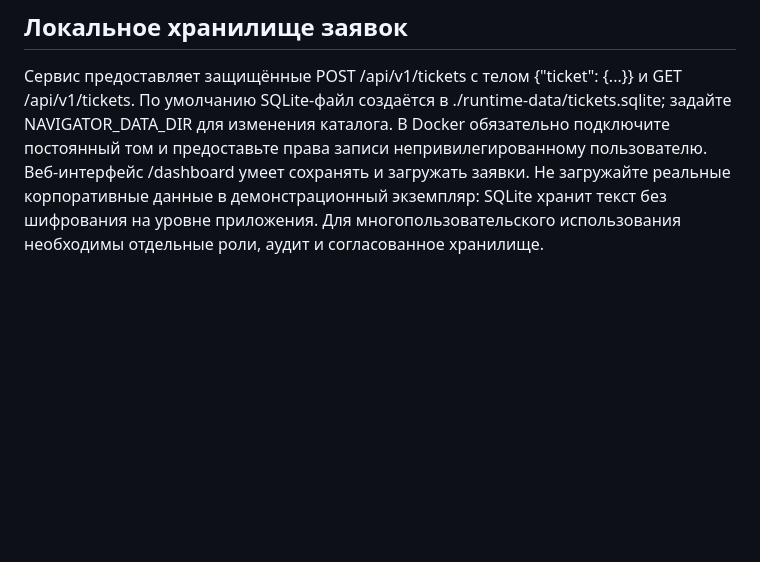
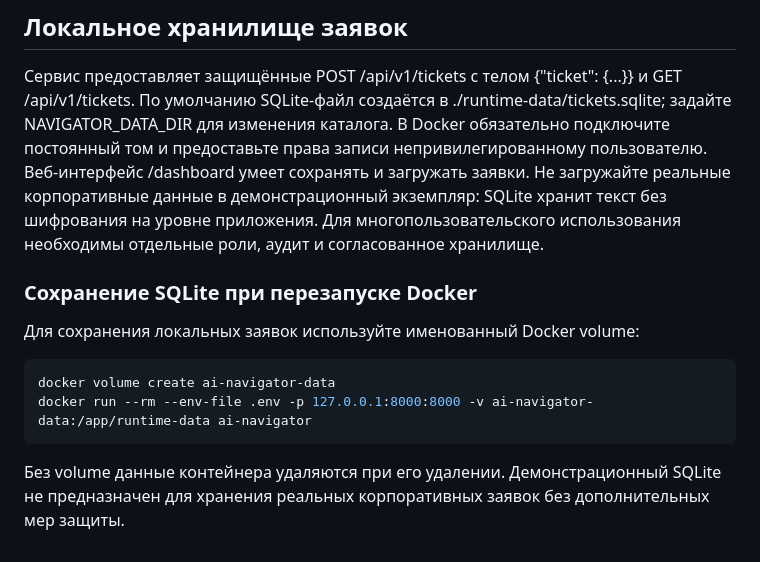
Before and after one commit to KorrVyrN/ai-navigator-support, a Markdown page: README.md, the part around the change. GitHub-like rendering; blank space fills up the shorter version.

Commit message:
docs(docker): explain persistent named volume for SQLite

````diff
--- a/README.md
+++ b/README.md
@@ -92,3 +92,15 @@ API: POST /api/v1/incidents/detect (tickets, threshold, window_minutes), POST /a
 ## Локальное хранилище заявок
 
 Сервис предоставляет защищённые POST /api/v1/tickets с телом {"ticket": {...}} и GET /api/v1/tickets. По умолчанию SQLite-файл создаётся в ./runtime-data/tickets.sqlite; задайте NAVIGATOR_DATA_DIR для изменения каталога. В Docker обязательно подключите постоянный том и предоставьте права записи непривилегированному пользователю. Веб-интерфейс /dashboard умеет сохранять и загружать заявки. Не загружайте реальные корпоративные данные в демонстрационный экземпляр: SQLite хранит текст без шифрования на уровне приложения. Для многопользовательского использования необходимы отдельные роли, аудит и согласованное хранилище.
+
+
+### Сохранение SQLite при перезапуске Docker
+
+Для сохранения локальных заявок используйте именованный Docker volume:
+
+```bash
+docker volume create ai-navigator-data
+docker run --rm --env-file .env -p 127.0.0.1:8000:8000 -v ai-navigator-data:/app/runtime-data ai-navigator
+```
+
+Без volume данные контейнера удаляются при его удалении. Демонстрационный SQLite не предназначен для хранения реальных корпоративных заявок без дополнительных мер защиты.
````
